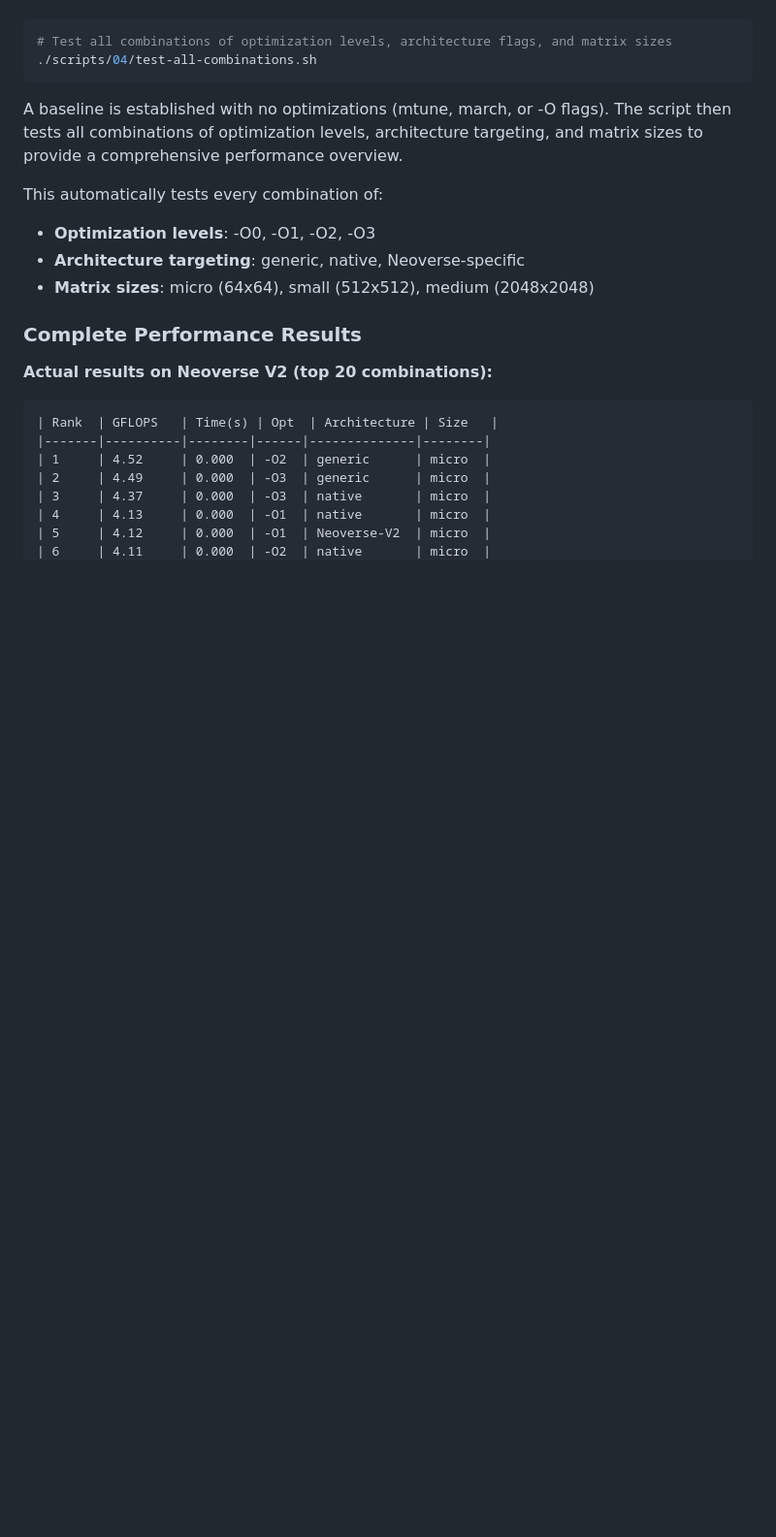
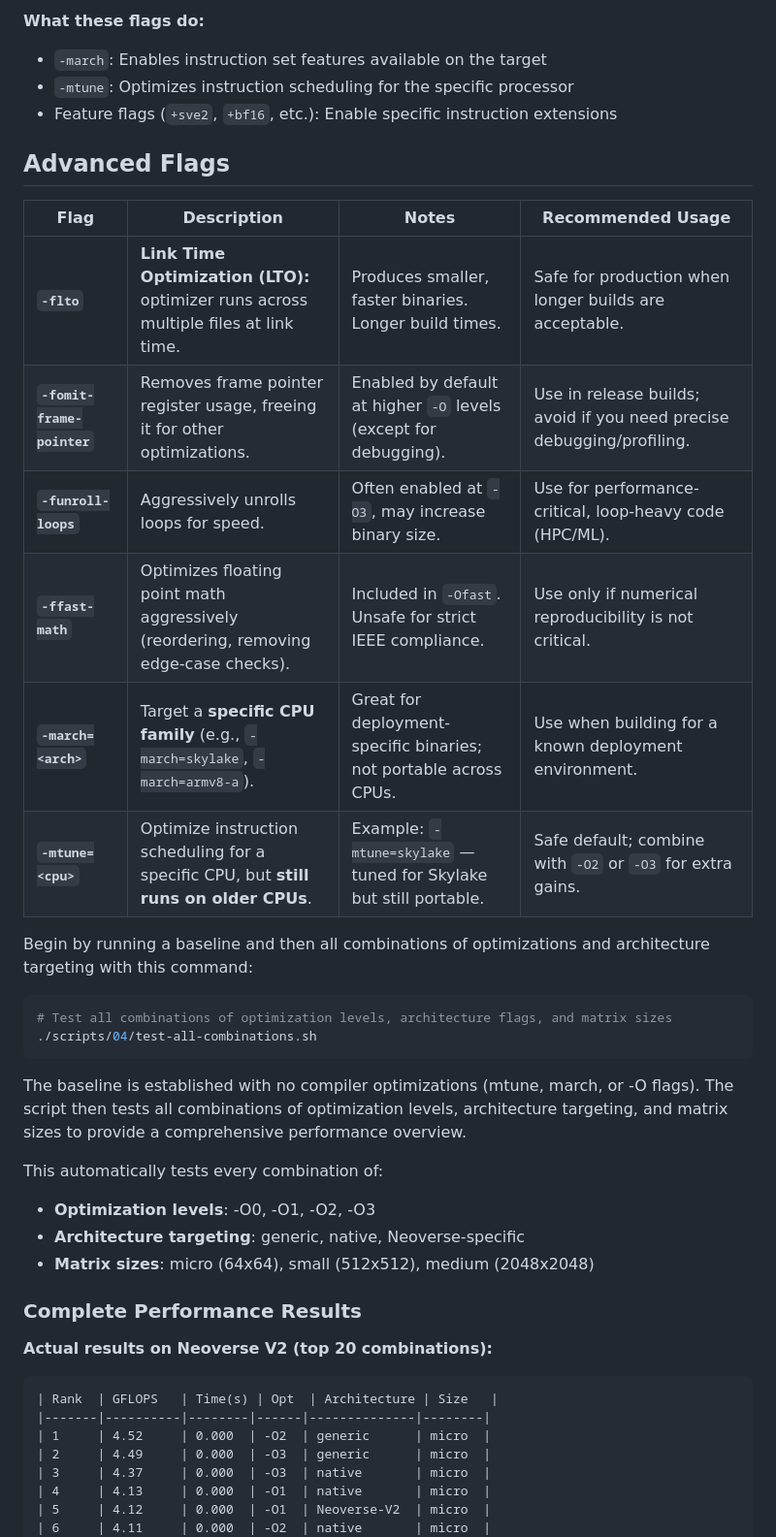
Before and after one commit to geremyCohen/arm_benchmarking, a Markdown page: 04-compiler-optimizations.md, the part around one of its changes. Shown at 97% size. GitHub-like rendering; blank space fills up the shorter version.

````diff
--- a/04-compiler-optimizations.md
+++ b/04-compiler-optimizations.md
@@ -11,10 +39,28 @@ Start by running a complete analysis of all compiler optimization combinations:
+**What these flags do:**
+- `-march`: Enables instruction set features available on the target
+- `-mtune`: Optimizes instruction scheduling for the specific processor
+- Feature flags (`+sve2`, `+bf16`, etc.): Enable specific instruction extensions
+
+
+## Advanced Flags
+
+| Flag | Description | Notes | Recommended Usage |
+|------|-------------|-------|-------------------|
+| **`-flto`** | **Link Time Optimization (LTO):** optimizer runs across multiple files at link time. | Produces smaller, faster binaries. Longer build times. | Safe for production when longer builds are acceptable. |
+| **`-fomit-frame-pointer`** | Removes frame pointer register usage, freeing it for other optimizations. | Enabled by default at higher `-O` levels (except for debugging). | Use in release builds; avoid if you need precise debugging/profiling. |
+| **`-funroll-loops`** | Aggressively unrolls loops for speed. | Often enabled at `-O3`, may increase binary size. | Use for performance-critical, loop-heavy code (HPC/ML). |
+| **`-ffast-math`** | Optimizes floating point math aggressively (reordering, removing edge-case checks). | Included in `-Ofast`. Unsafe for strict IEEE compliance. | Use only if numerical reproducibility is not critical. |
+| **`-march=<arch>`** | Target a **specific CPU family** (e.g., `-march=skylake`, `-march=armv8-a`). | Great for deployment-specific binaries; not portable across CPUs. | Use when building for a known deployment environment. |
+| **`-mtune=<cpu>`** | Optimize instruction scheduling for a specific CPU, but **still runs on older CPUs**. | Example: `-mtune=skylake` — tuned for Skylake but still portable. | Safe default; combine with `-O2` or `-O3` for extra gains. |
+
+Begin by running a baseline and then all combinations of optimizations and architecture targeting with this command:
 
 ```bash
 # Test all combinations of optimization levels, architecture flags, and matrix sizes
 ./scripts/04/test-all-combinations.sh
 ```
 
-A baseline is established with no optimizations (mtune, march, or -O flags). The script then tests all combinations of optimization levels, architecture targeting, and matrix sizes to provide a comprehensive performance overview.
+The baseline is established with no compiler optimizations (mtune, march, or -O flags). The script then tests all combinations of optimization levels, architecture targeting, and matrix sizes to provide a comprehensive performance overview.
 
 
 This automatically tests every combination of:
````
Also changed, not shown: other parts of 04-compiler-optimizations.md (+33 -27 lines).
